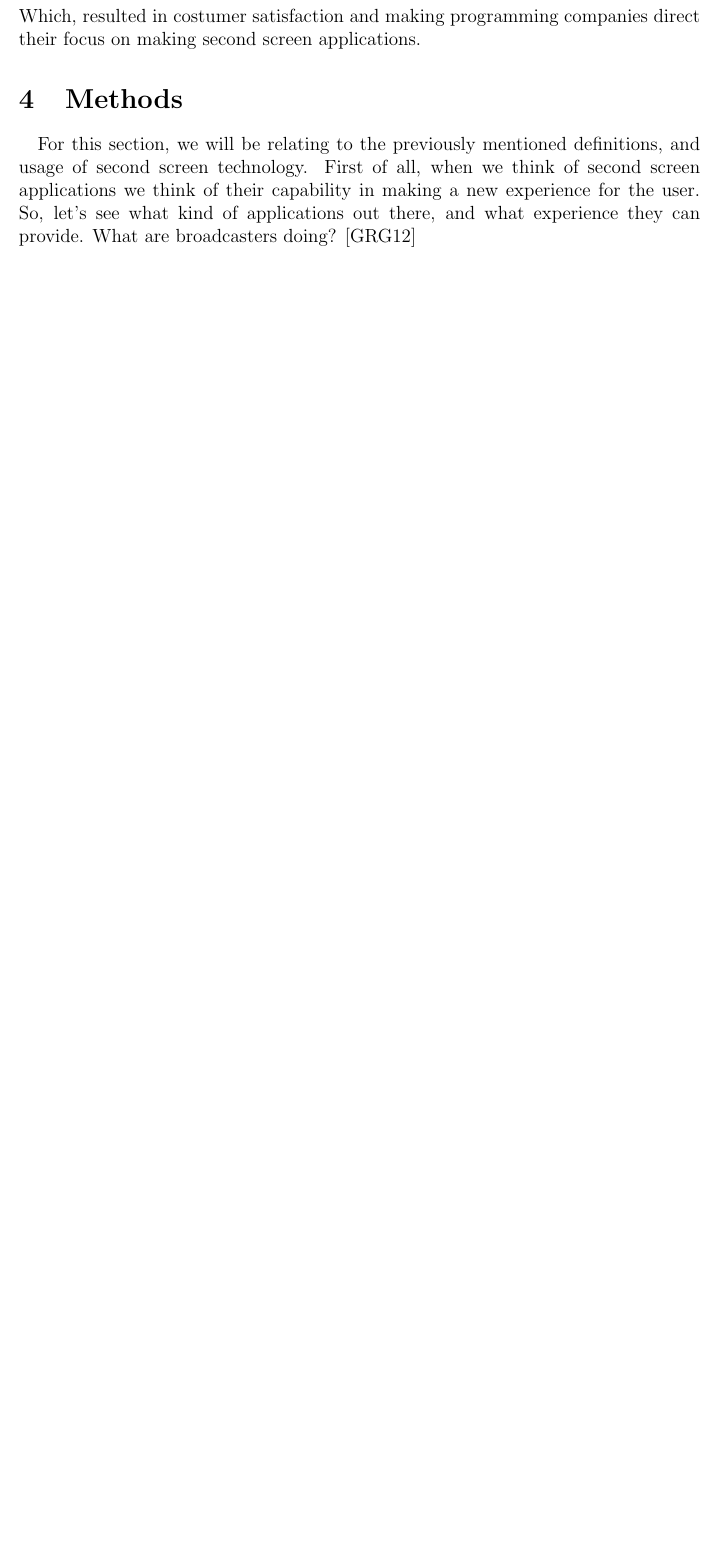
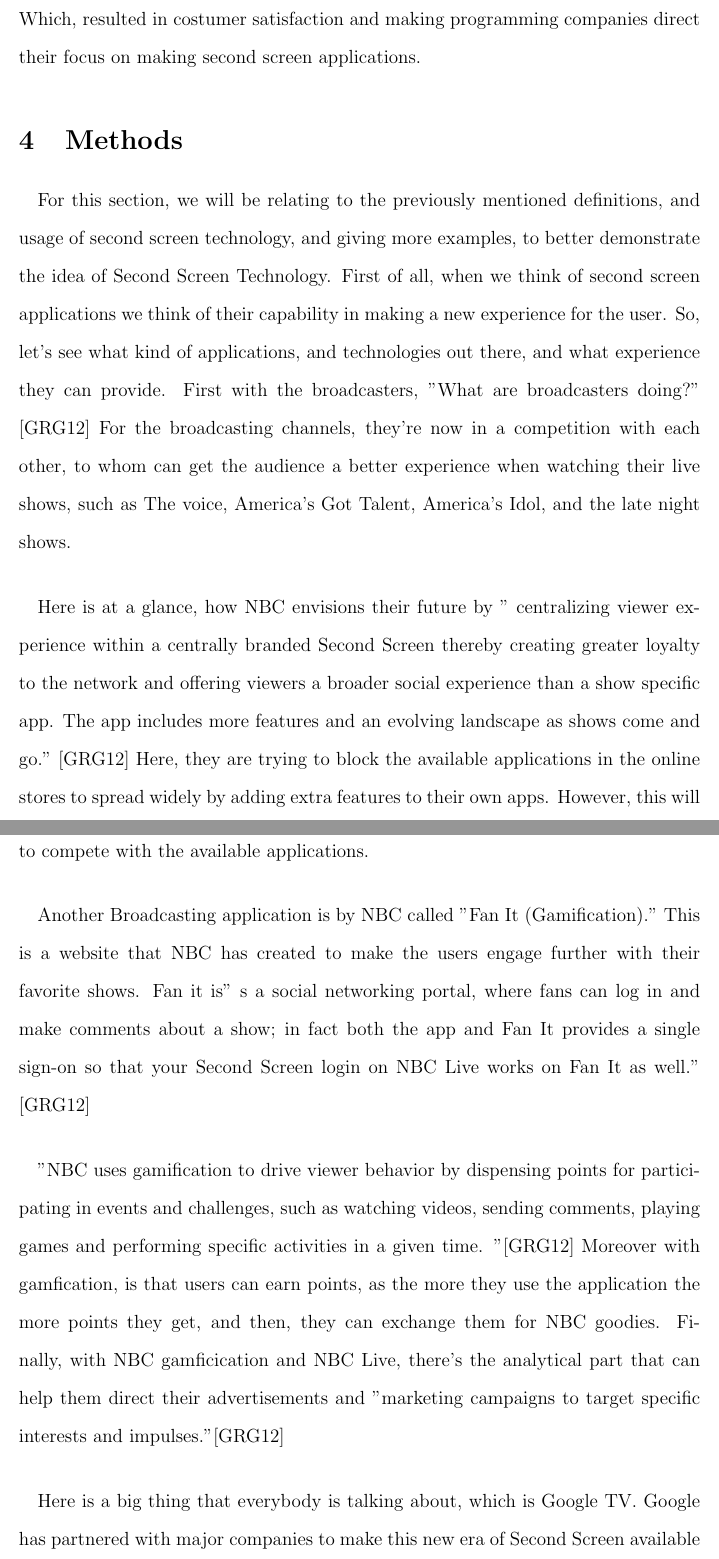
Before and after one commit to AbdulZaid/cmsi370--Interaction-Design, a LaTeX document (Mental-Model-Paper/Mental-Model-Paper.tex): part of page 3 of 3 before the commit and two parts of pages 4 and 5 of 7 after it, the two joined at a grey line, cut so that both start at the same text, the shorter picture padded with empty space. Compiled offline with pdfLaTeX.

Commit message:
finishing up the method section.

```diff
--- a/Mental-Model-Paper/Mental-Model-Paper.tex
+++ b/Mental-Model-Paper/Mental-Model-Paper.tex
@@ -8,7 +8,8 @@
 
  \usepackage{amssymb}
  \usepackage{url}
-
+\usepackage{setspace}
+\doublespacing
  \title{Mental Model Topic Study}
  \author{Abdul Alzaid}
  %\date{}							% Activate to display a given date or no date
@@ -34,8 +35,19 @@
  Finally, when we all know that a smartphone most of the time is not a convenient method for watching TV and at the same time interacting with the other users.  However, these websites, and cable providers started off their applications on smartphones only, in the years of 2009, and 2010.  However, after testing the satisfaction of their users, they concluded that it's hard to use a second screen application on smartphones, due to their small size screens.  However, by April 2010, Apple released their iPad, and most of the other companies released their tablets.  Therefore, by mid 2011 there came the revolution and the new born of second screen technology, as most of the applications were programmed to work perfectly on those tablets.  Which, resulted in costumer satisfaction and making programming companies direct their focus on making second screen applications.
  \section{Methods}
  \paragraph{}
-For this section, we will be relating to the previously mentioned definitions, and usage of second screen technology. First of all, when we think of second screen applications we think of their capability in making a new  experience for the user.  So, let's see what kind of applications out there, and what experience they can provide.    What are broadcasters doing? \cite{Second-Screen-Art}
- \section{Discussion}
+For this section, we will be relating to the previously mentioned definitions, and usage of second screen technology, and giving more examples, to better demonstrate the idea of Second Screen Technology. First of all, when we think of second screen applications we think of their capability in making a new  experience for the user.  So, let's see what kind of applications, and technologies out there, and what experience they can provide.  First with the broadcasters, "What are broadcasters doing?" \cite{Second-Screen-Art}  For the broadcasting channels, they're now in a competition with each other, to whom can get the audience a better experience when watching their live shows, such as The voice, America's Got Talent, America's Idol, and the late night shows.
+ \paragraph{}
+Here is at a glance, how NBC envisions their future by " centralizing viewer experience within a centrally branded Second Screen thereby creating greater loyalty to the network and offering viewers a broader social experience than a show specific app.  The app includes more features and an evolving landscape as shows come and go." \cite{Second-Screen-Art}  Here, they are trying to block the available applications in the online stores to spread widely by adding extra features to their own apps.  However, this will open new jobs at the broadcasting companies and they will require bigger budgets to compete with the available applications.
+ \paragraph{}
+Another Broadcasting application is by NBC called "Fan It (Gamification)." This is a website that NBC has created to make the users engage further with their favorite shows.  Fan it is" s a social networking portal, where fans can log in and make comments about a show; in fact both the app and Fan It provides a single sign-on so that your Second Screen login on NBC Live works on Fan It as well." \cite{Second-Screen-Art}
+  \paragraph{}
+"NBC uses gamification to drive viewer behavior by dispensing points for participating in events and
+challenges, such as watching videos, sending comments, playing games and performing specific
+activities in a given time. "\cite{Second-Screen-Art}  Moreover with gamfication, is that users can earn points, as the more they use the application the more points they get, and then, they can exchange them for NBC goodies.  Finally, with NBC gamficication and NBC Live, there's the analytical part that can help them direct their advertisements and "marketing campaigns to target specific interests and
+impulses."\cite{Second-Screen-Art}
+  \paragraph{}
+Here is a big thing that everybody is talking about, which is Google TV.  Google has partnered with major companies to make this new era of Second Screen available for the users with higher satisfaction than any other application and devices.  Google TV is either a device connected to the TV, or a TV that has a Google TV built in it.  Google TV provides " thousands of movies, TV episodes, YouTube channels, and apps; with more coming all the time."\cite{Google} Where you can watch, and play anything at any time you like. Also, you can interact with other applications such as, Voice search, Youtube, Google Play, Netflix, and Chrome while you're watching TV, all in one place.  So, this can change the way we know how to TV works. By taking it to a new level where it merges everything we need in one place and making it accessible by either a remote or a phone!
+  \section{Discussion}
  \section{Conclusion}
 
 
```
Also changed, not shown: Mental-Model-Paper/Mental-Model-Paper.bib (+6 -0 lines), Mental-Model-Paper/Mental-Model-Paper.bbl, Mental-Model-Paper/Mental-Model-Paper.pdf, 4 other files.
